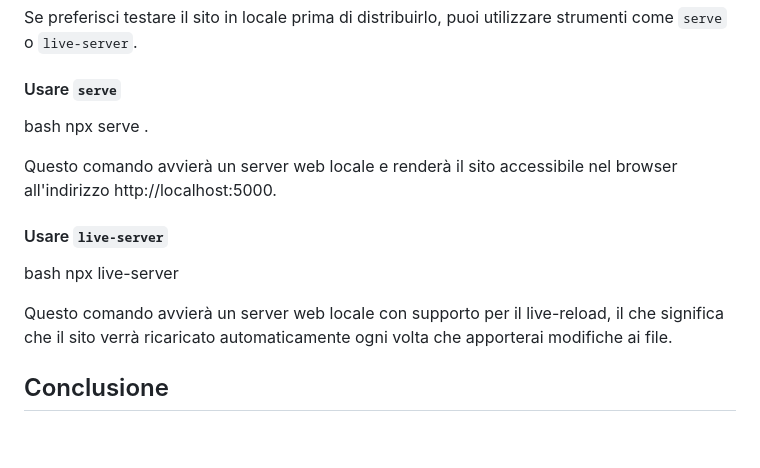
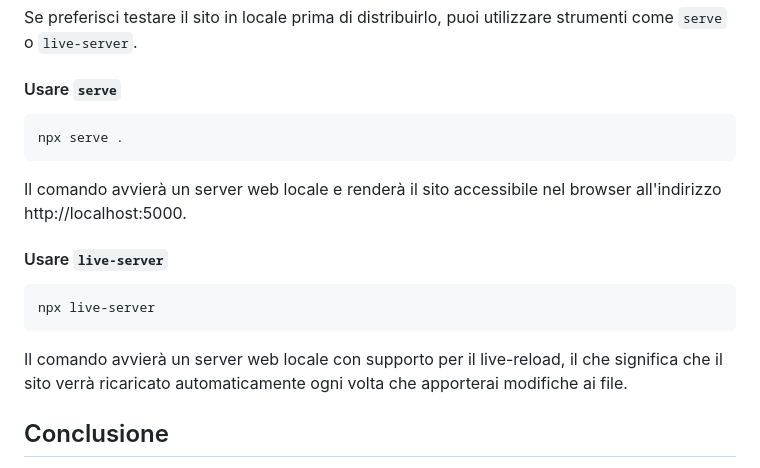
Before and after one commit to JungleStudios/Team-WebSite-Template, a Markdown page: README.md, the part around the change. GitHub-like rendering; blank space fills up the shorter version.

````diff
--- a/README.md
+++ b/README.md
@@ -244,17 +244,18 @@ Se preferisci testare il sito in locale prima di distribuirlo, puoi utilizzare s
 
 #### Usare `serve`
 
-bash
+```bash
 npx serve .
+```
 
-Questo comando avvierà un server web locale e renderà il sito accessibile nel browser all'indirizzo http://localhost:5000.
+Il comando avvierà un server web locale e renderà il sito accessibile nel browser all'indirizzo http://localhost:5000.
 
 #### Usare `live-server`
 
-bash
+```bash
 npx live-server
-
-Questo comando avvierà un server web locale con supporto per il live-reload, il che significa che il sito verrà ricaricato automaticamente ogni volta che apporterai modifiche ai file.
+```
+Il comando avvierà un server web locale con supporto per il live-reload, il che significa che il sito verrà ricaricato automaticamente ogni volta che apporterai modifiche ai file.
 
 ## Conclusione
 
````
